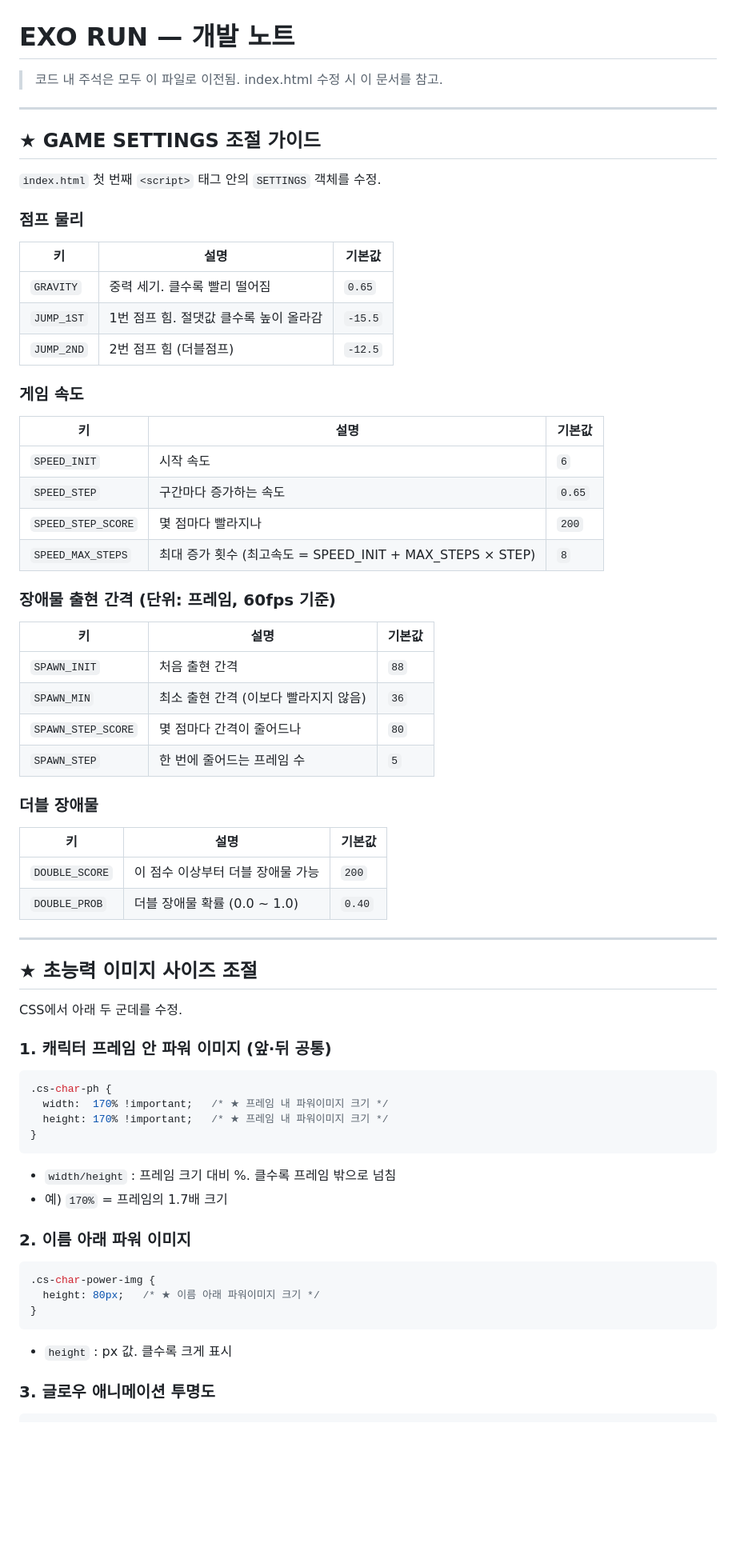
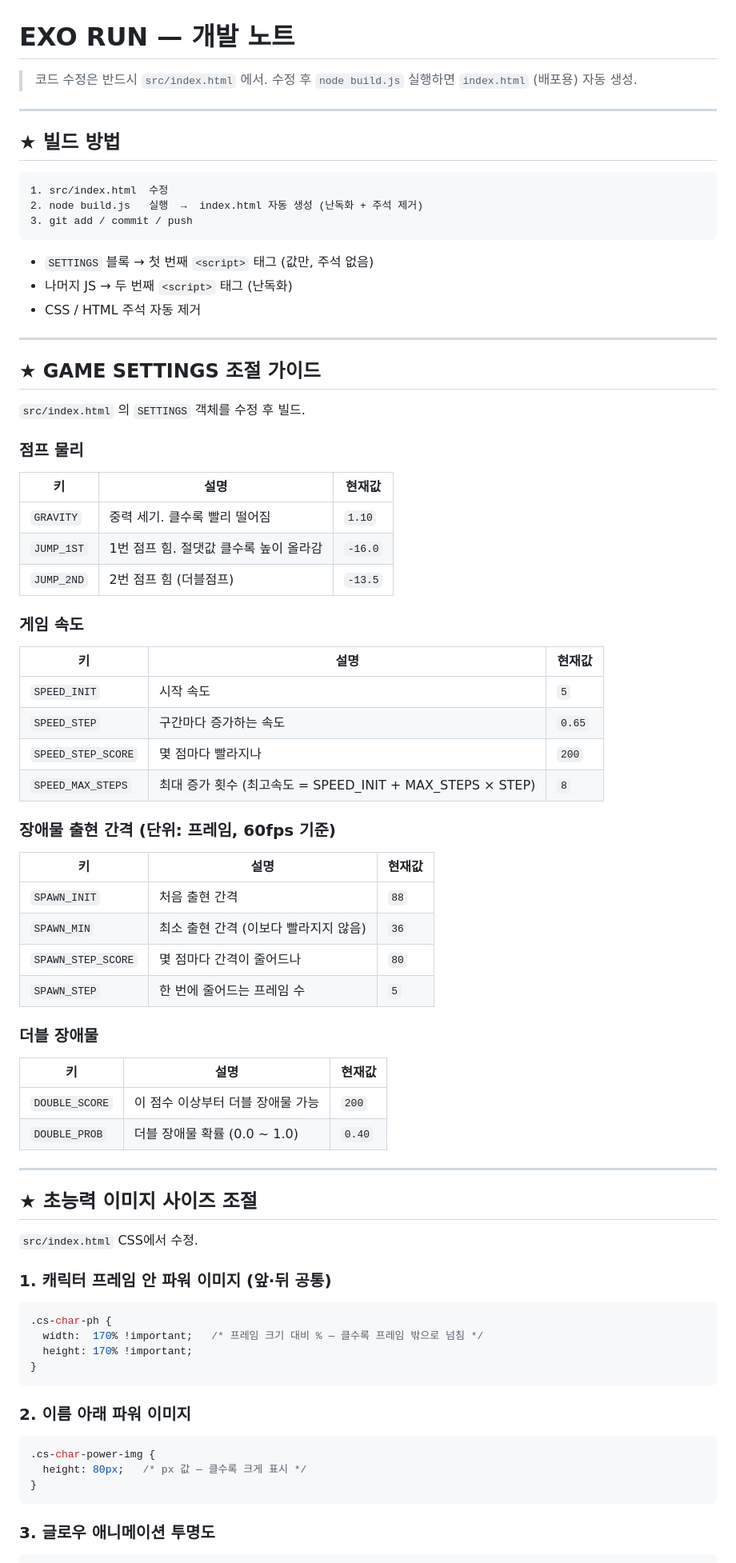
Before and after one commit to cnybb0415/anniversary_game, a Markdown page: README.md, the part around one of its changes. Shown at 80% size. Rendered like a GitHub page; blank space fills up the shorter version.

````diff
--- a/README.md
+++ b/README.md
@@ -1,33 +1,47 @@
 # EXO RUN — 개발 노트
 
-> 코드 내 주석은 모두 이 파일로 이전됨. index.html 수정 시 이 문서를 참고.
+> 코드 수정은 반드시 `src/index.html` 에서. 수정 후 `node build.js` 실행하면 `index.html` (배포용) 자동 생성.
+
+---
+
+## ★ 빌드 방법
+
+```
+1. src/index.html  수정
+2. node build.js   실행  →  index.html 자동 생성 (난독화 + 주석 제거)
+3. git add / commit / push
+```
+
+- `SETTINGS` 블록 → 첫 번째 `<script>` 태그 (값만, 주석 없음)
+- 나머지 JS → 두 번째 `<script>` 태그 (난독화)
+- CSS / HTML 주석 자동 제거
 
 ---
 
 ## ★ GAME SETTINGS 조절 가이드
 
-`index.html` 첫 번째 `<script>` 태그 안의 `SETTINGS` 객체를 수정.
+`src/index.html` 의 `SETTINGS` 객체를 수정 후 빌드.
 
 ### 점프 물리
 
-| 키 | 설명 | 기본값 |
+| 키 | 설명 | 현재값 |
 |---|---|---|
-| `GRAVITY` | 중력 세기. 클수록 빨리 떨어짐 | `0.65` |
-| `JUMP_1ST` | 1번 점프 힘. 절댓값 클수록 높이 올라감 | `-15.5` |
-| `JUMP_2ND` | 2번 점프 힘 (더블점프) | `-12.5` |
+| `GRAVITY` | 중력 세기. 클수록 빨리 떨어짐 | `1.10` |
+| `JUMP_1ST` | 1번 점프 힘. 절댓값 클수록 높이 올라감 | `-16.0` |
+| `JUMP_2ND` | 2번 점프 힘 (더블점프) | `-13.5` |
 
 ### 게임 속도
 
-| 키 | 설명 | 기본값 |
+| 키 | 설명 | 현재값 |
 |---|---|---|
-| `SPEED_INIT` | 시작 속도 | `6` |
+| `SPEED_INIT` | 시작 속도 | `5` |
 | `SPEED_STEP` | 구간마다 증가하는 속도 | `0.65` |
 | `SPEED_STEP_SCORE` | 몇 점마다 빨라지나 | `200` |
 | `SPEED_MAX_STEPS` | 최대 증가 횟수 (최고속도 = SPEED_INIT + MAX_STEPS × STEP) | `8` |
 
 ### 장애물 출현 간격 (단위: 프레임, 60fps 기준)
 
-| 키 | 설명 | 기본값 |
+| 키 | 설명 | 현재값 |
 |---|---|---|
 | `SPAWN_INIT` | 처음 출현 간격 | `88` |
 | `SPAWN_MIN` | 최소 출현 간격 (이보다 빨라지지 않음) | `36` |
@@ -36,7 +50,7 @@
 
 ### 더블 장애물
 
-| 키 | 설명 | 기본값 |
+| 키 | 설명 | 현재값 |
 |---|---|---|
 | `DOUBLE_SCORE` | 이 점수 이상부터 더블 장애물 가능 | `200` |
 | `DOUBLE_PROB` | 더블 장애물 확률 (0.0 ~ 1.0) | `0.40` |
@@ -45,27 +59,24 @@
 
 ## ★ 초능력 이미지 사이즈 조절
 
-CSS에서 아래 두 군데를 수정.
+`src/index.html` CSS에서 수정.
 
 ### 1. 캐릭터 프레임 안 파워 이미지 (앞·뒤 공통)
 
 ```css
 .cs-char-ph {
-  width:  170% !important;   /* ★ 프레임 내 파워이미지 크기 */
-  height: 170% !important;   /* ★ 프레임 내 파워이미지 크기 */
+  width:  170% !important;   /* 프레임 크기 대비 % — 클수록 프레임 밖으로 넘침 */
+  height: 170% !important;
 }
 ```
-- `width/height` : 프레임 크기 대비 %. 클수록 프레임 밖으로 넘침
-- 예) `170%` = 프레임의 1.7배 크기
 
 ### 2. 이름 아래 파워 이미지
 
 ```css
 .cs-char-power-img {
-  height: 80px;   /* ★ 이름 아래 파워이미지 크기 */
+  height: 80px;   /* px 값 — 클수록 크게 표시 */
 }
 ```
-- `height` : px 값. 클수록 크게 표시
 
 ### 3. 글로우 애니메이션 투명도
 
````
Also changed, not shown: other parts of README.md (+37 -14 lines).
